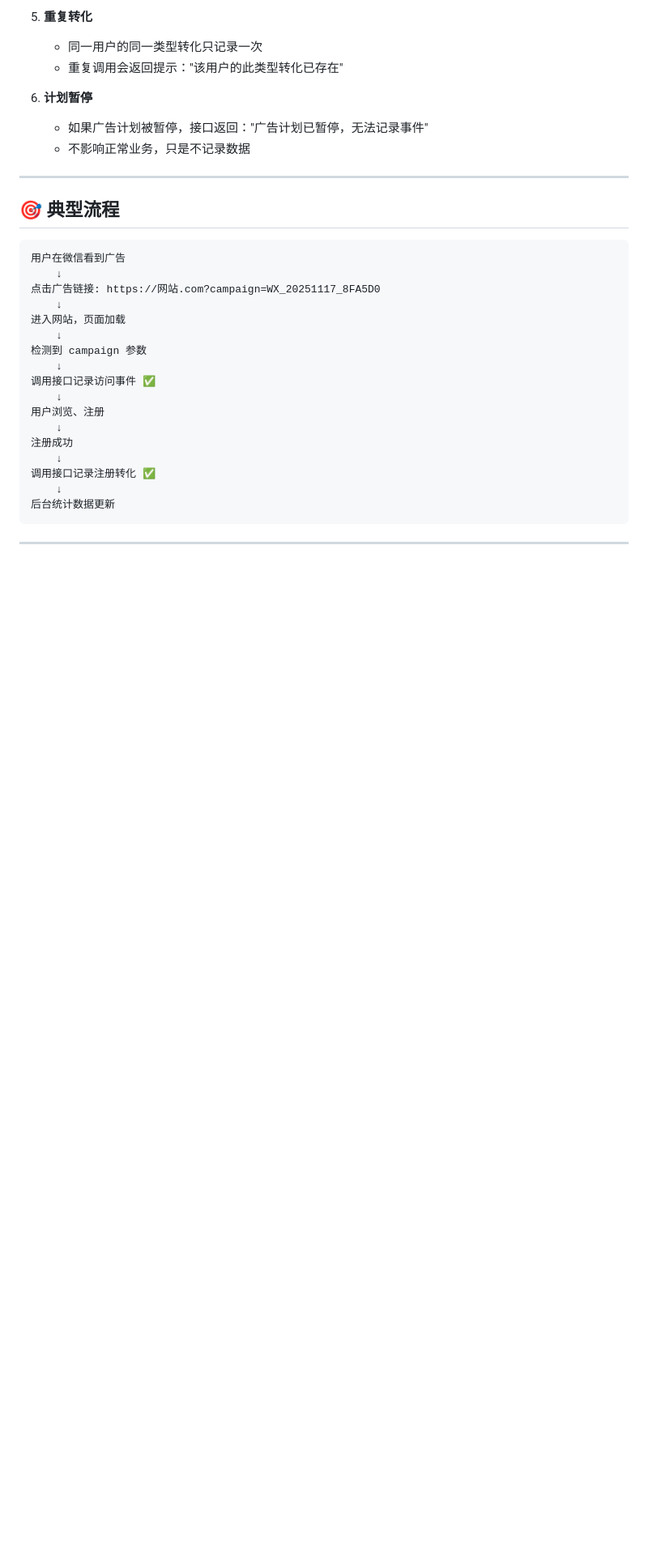
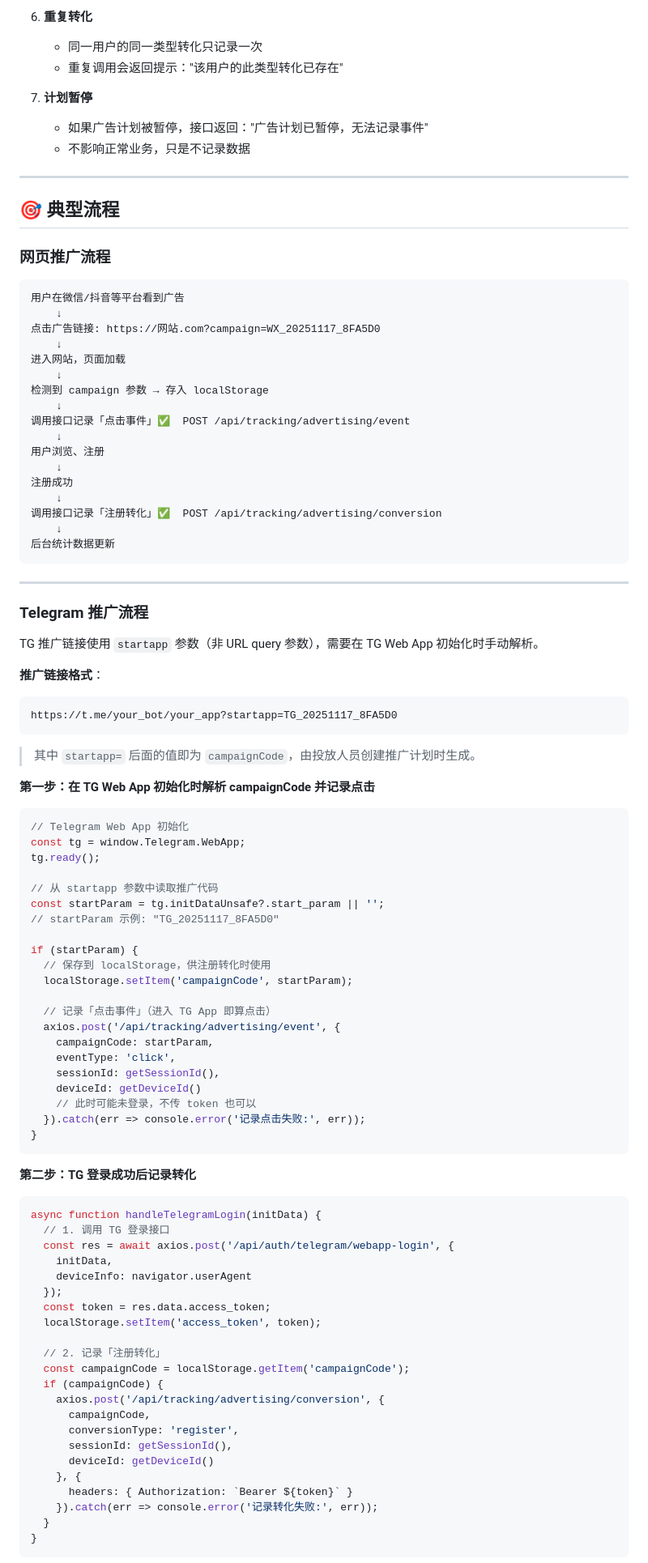
Before and after one commit to chenxi-arter/short-drama-api, a Markdown page: docs/advertising-tracking-api.md, the part around one of its changes. Shown at 81% size. GitHub-like rendering; blank space fills up the shorter version.

````diff
--- a/docs/advertising-tracking-api.md
+++ b/docs/advertising-tracking-api.md
@@ -291,25 +301,91 @@ async function handleRegister(formData) {
 
 ## 🎯 典型流程
 
+### 网页推广流程
+
 ```
-用户在微信看到广告
+用户在微信/抖音等平台看到广告
     ↓
 点击广告链接: https://网站.com?campaign=WX_20251117_8FA5D0
     ↓
 进入网站，页面加载
     ↓
-检测到 campaign 参数
+检测到 campaign 参数 → 存入 localStorage
     ↓
-调用接口记录访问事件 ✅
+调用接口记录「点击事件」✅  POST /api/tracking/advertising/event
     ↓
 用户浏览、注册
     ↓
 注册成功
     ↓
-调用接口记录注册转化 ✅
+调用接口记录「注册转化」✅  POST /api/tracking/advertising/conversion
     ↓
 后台统计数据更新
 ```
 
 ---
 
+### Telegram 推广流程
+
+TG 推广链接使用 `startapp` 参数（非 URL query 参数），需要在 TG Web App 初始化时手动解析。
+
+**推广链接格式**：
+```
+https://t.me/your_bot/your_app?startapp=TG_20251117_8FA5D0
+```
+
+> 其中 `startapp=` 后面的值即为 `campaignCode`，由投放人员创建推广计划时生成。
+
+**第一步：在 TG Web App 初始化时解析 campaignCode 并记录点击**
+
+```javascript
+// Telegram Web App 初始化
+const tg = window.Telegram.WebApp;
+tg.ready();
+
+// 从 startapp 参数中读取推广代码
+const startParam = tg.initDataUnsafe?.start_param || '';
+// startParam 示例: "TG_20251117_8FA5D0"
+
+if (startParam) {
+  // 保存到 localStorage，供注册转化时使用
+  localStorage.setItem('campaignCode', startParam);
+
+  // 记录「点击事件」（进入 TG App 即算点击）
+  axios.post('/api/tracking/advertising/event', {
+    campaignCode: startParam,
+    eventType: 'click',
+    sessionId: getSessionId(),
+    deviceId: getDeviceId()
+    // 此时可能未登录，不传 token 也可以
+  }).catch(err => console.error('记录点击失败:', err));
+}
+```
+
+**第二步：TG 登录成功后记录转化**
+
+```javascript
+async function handleTelegramLogin(initData) {
+  // 1. 调用 TG 登录接口
+  const res = await axios.post('/api/auth/telegram/webapp-login', {
+    initData,
+    deviceInfo: navigator.userAgent
+  });
+  const token = res.data.access_token;
+  localStorage.setItem('access_token', token);
+
+  // 2. 记录「注册转化」
+  const campaignCode = localStorage.getItem('campaignCode');
+  if (campaignCode) {
+    axios.post('/api/tracking/advertising/conversion', {
+      campaignCode,
+      conversionType: 'register',
+      sessionId: getSessionId(),
+      deviceId: getDeviceId()
+    }, {
+      headers: { Authorization: `Bearer ${token}` }
+    }).catch(err => console.error('记录转化失败:', err));
+  }
+}
+```
+
````
Also changed, not shown: other parts of docs/advertising-tracking-api.md (+56 -8 lines).
